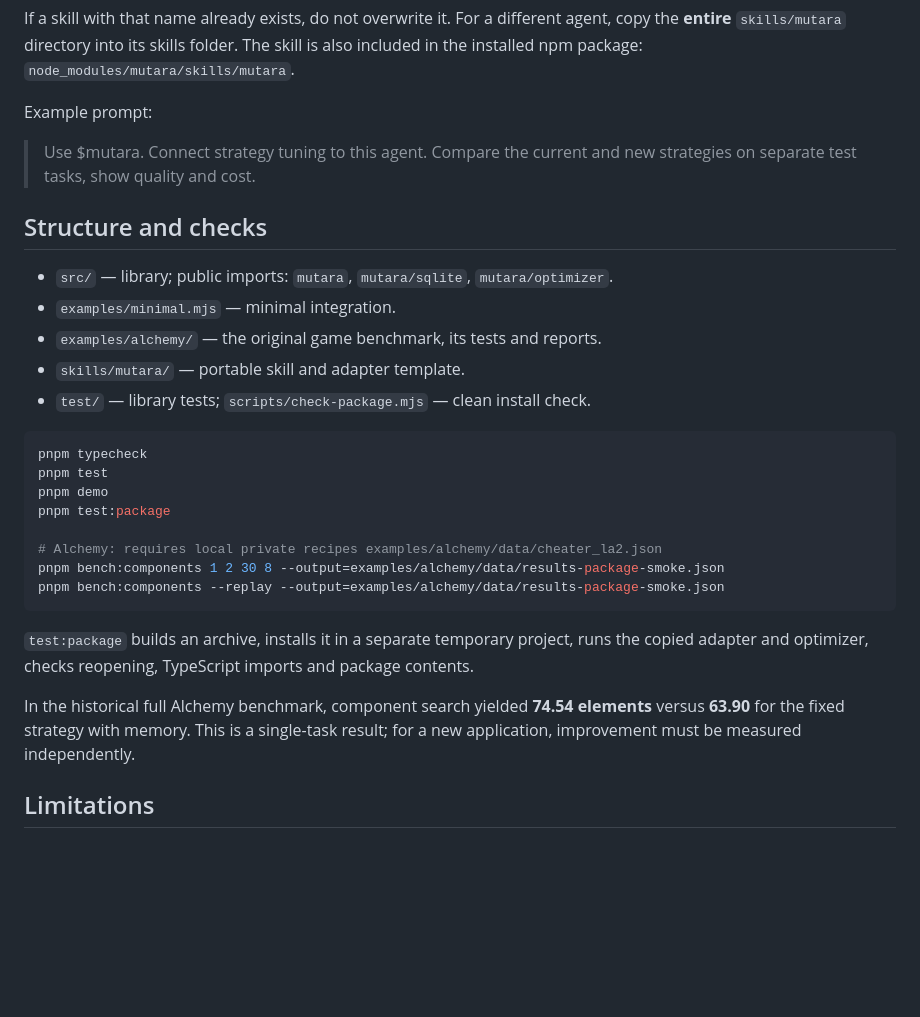
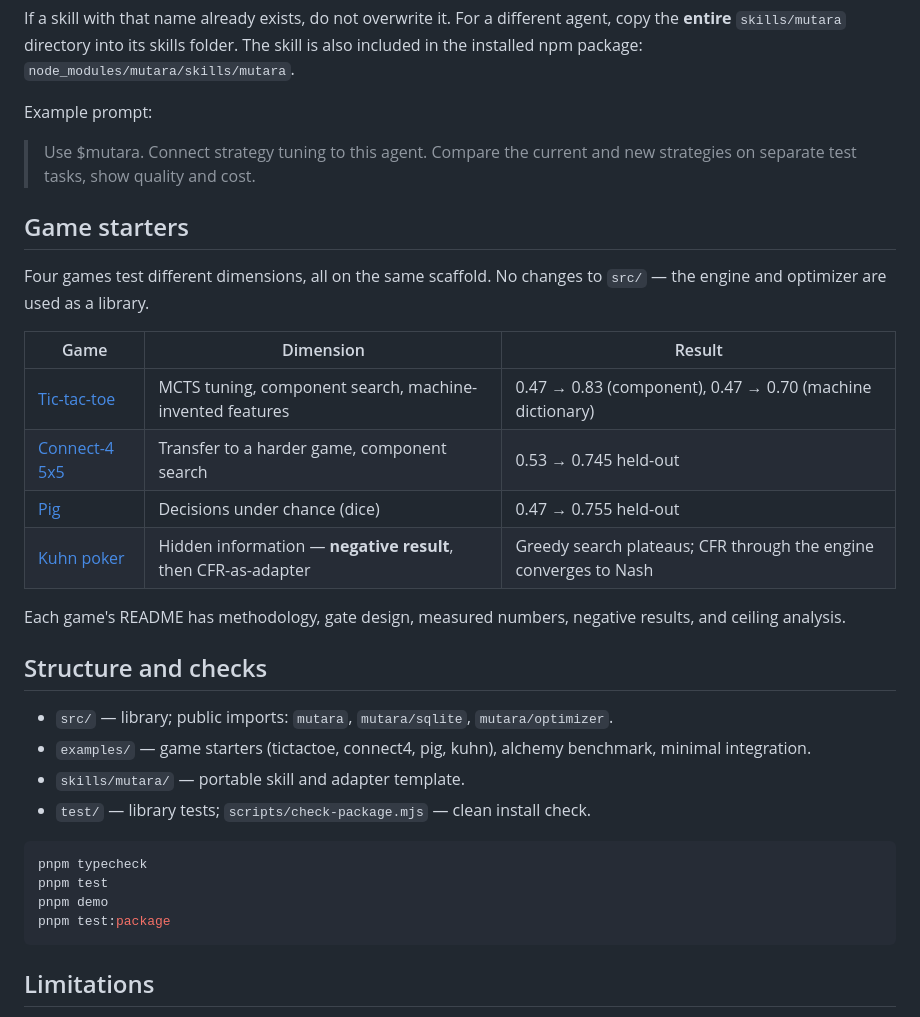
Before and after one commit to vadimchirkov/mutara, a Markdown page: README.md, the part around one of its changes. GitHub-like rendering; blank space fills up the shorter version.

````diff
--- a/README.md
+++ b/README.md
@@ -211,11 +171,25 @@ Example prompt:
 > Use $mutara. Connect strategy tuning to this agent. Compare the current and
 > new strategies on separate test tasks, show quality and cost.
 
+## Game starters
+
+Four games test different dimensions, all on the same scaffold. No changes to
+`src/` — the engine and optimizer are used as a library.
+
+| Game | Dimension | Result |
+|---|---|---|
+| [Tic-tac-toe](examples/tictactoe/) | MCTS tuning, component search, machine-invented features | 0.47 → 0.83 (component), 0.47 → 0.70 (machine dictionary) |
+| [Connect-4 5x5](examples/connect4/) | Transfer to a harder game, component search | 0.53 → 0.745 held-out |
+| [Pig](examples/pig/) | Decisions under chance (dice) | 0.47 → 0.755 held-out |
+| [Kuhn poker](examples/kuhn/) | Hidden information — **negative result**, then CFR-as-adapter | Greedy search plateaus; CFR through the engine converges to Nash |
+
+Each game's README has methodology, gate design, measured numbers, negative
+results, and ceiling analysis.
+
 ## Structure and checks
 
 - `src/` — library; public imports: `mutara`, `mutara/sqlite`, `mutara/optimizer`.
-- `examples/minimal.mjs` — minimal integration.
-- `examples/alchemy/` — the original game benchmark, its tests and reports.
+- `examples/` — game starters (tictactoe, connect4, pig, kuhn), alchemy benchmark, minimal integration.
 - `skills/mutara/` — portable skill and adapter template.
 - `test/` — library tests; `scripts/check-package.mjs` — clean install check.
 
@@ -224,20 +198,7 @@ pnpm typecheck
 pnpm test
 pnpm demo
 pnpm test:package
-
-# Alchemy: requires local private recipes examples/alchemy/data/cheater_la2.json
-pnpm bench:components 1 2 30 8 --output=examples/alchemy/data/results-package-smoke.json
-pnpm bench:components --replay --output=examples/alchemy/data/results-package-smoke.json
 ```
-
-`test:package` builds an archive, installs it in a separate temporary project,
-runs the copied adapter and optimizer, checks reopening, TypeScript imports
-and package contents.
-
-In the historical full Alchemy benchmark, component search yielded **74.54
-elements** versus **63.90** for the fixed strategy with memory. This is a
-single-task result; for a new application, improvement must be measured
-independently.
 
 ## Limitations
 
````
Also changed, not shown: other parts of README.md (+15 -55 lines).
